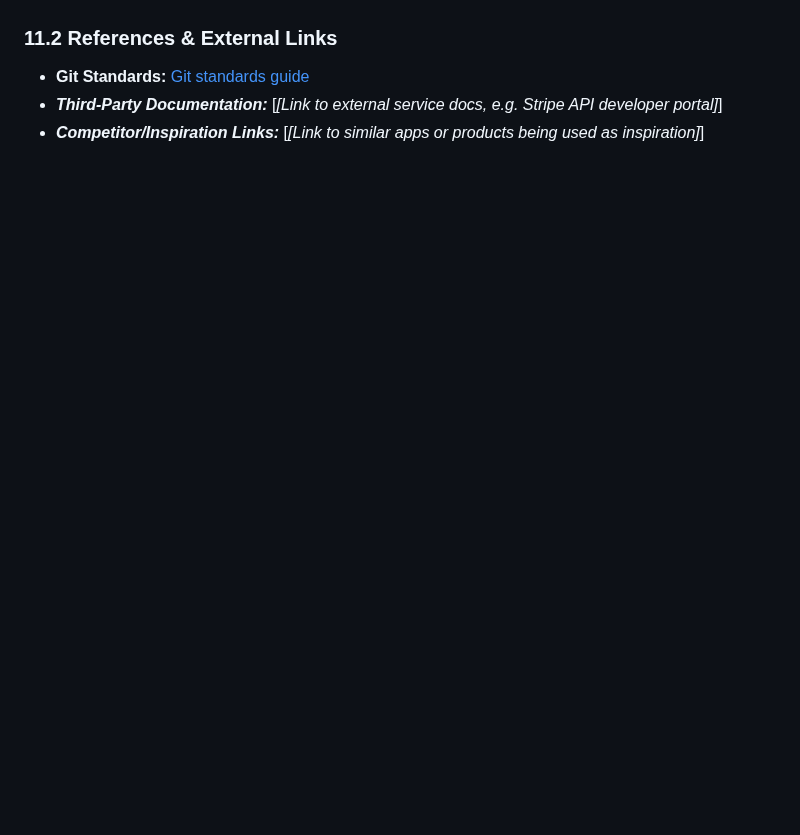
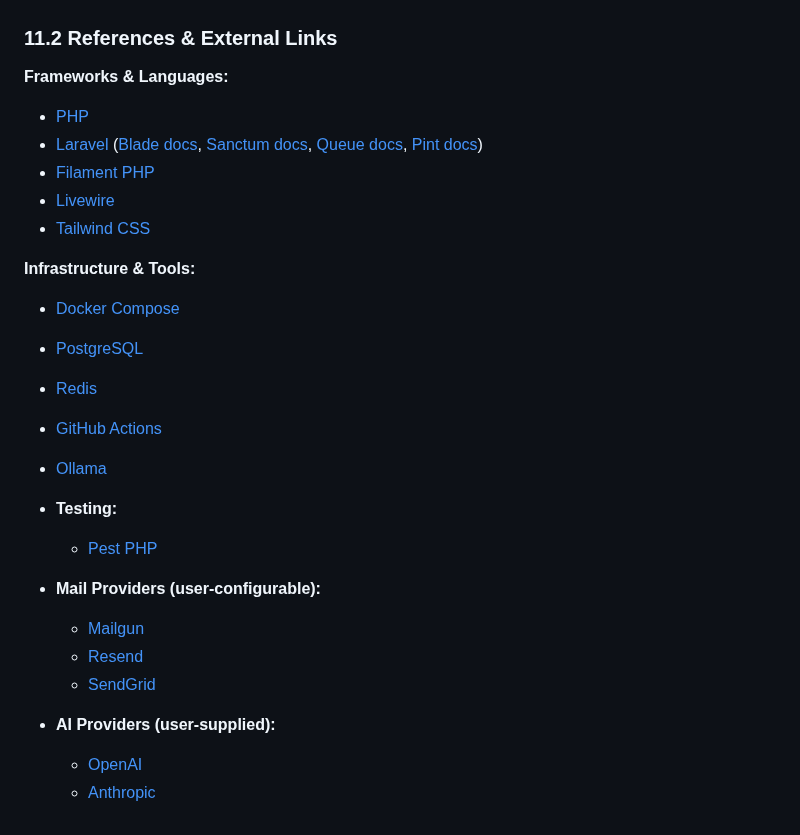
Before and after one commit to Azab-Inc/blogravel, a Markdown page: docs/requirements.md, the part around one of its changes. GitHub-like rendering; blank space fills up the shorter version.

```diff
--- a/docs/requirements.md
+++ b/docs/requirements.md
@@ -335,5 +359,27 @@
 
 ### 11.2 References & External Links
-- **Git Standards:** [Git standards guide](file:///home/swagoverlord/repos/wiki/guidelines/git-standards.md)
-- _**Third-Party Documentation:**_ [_[Link to external service docs, e.g. Stripe API developer portal]_]
-- _**Competitor/Inspiration Links:**_ [_[Link to similar apps or products being used as inspiration]_]
+**Frameworks & Languages:**
+  - [PHP](https://www.php.net/)
+  - [Laravel](https://laravel.com/) ([Blade docs](https://laravel.com/docs/blade), [Sanctum docs](https://laravel.com/docs/sanctum), [Queue docs](https://laravel.com/docs/queues), [Pint docs](https://laravel.com/docs/pint))
+  - [Filament PHP](https://filamentphp.com/)
+  - [Livewire](https://livewire.laravel.com/)
+  - [Tailwind CSS](https://tailwindcss.com/)
+
+**Infrastructure & Tools:**
+  - [Docker Compose](https://docs.docker.com/compose/)
+  - [PostgreSQL](https://www.postgresql.org/)
+  - [Redis](https://redis.io/)
+  - [GitHub Actions](https://github.com/features/actions)
+  - [Ollama](https://ollama.ai/)
+
+- **Testing:**
+  - [Pest PHP](https://pestphp.com/)
+
+- **Mail Providers (user-configurable):**
+  - [Mailgun](https://www.mailgun.com/)
+  - [Resend](https://resend.com/)
+  - [SendGrid](https://sendgrid.com/)
+
+- **AI Providers (user-supplied):**
+  - [OpenAI](https://openai.com/)
+  - [Anthropic](https://www.anthropic.com/)
```
Also changed, not shown: other parts of docs/requirements.md (+35 -11 lines).
